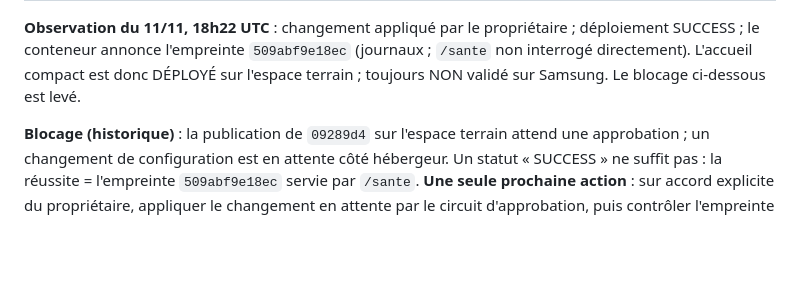
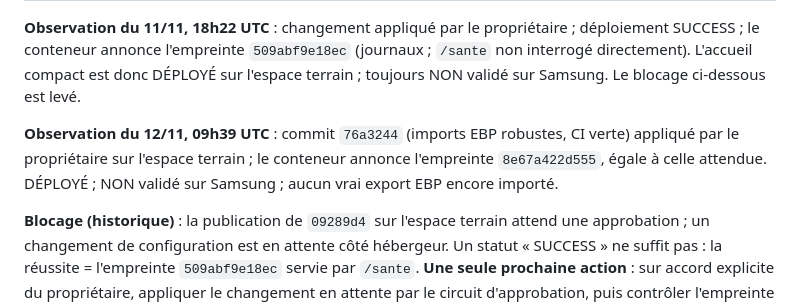
Before and after one commit to nazimomarjee-sketch/devis-terrain, a Markdown page: PROGRESS.md, the part around the change. Rendered like a GitHub page; blank space fills up the shorter version.

Commit message:
Point de reprise : imports EBP robustes deployes sur l'espace terrain (empreinte 8e67a422d555)
Co-Authored-By: Claude Sonnet 5.5 <noreply@anthropic.com>
Claude-Session: https://claude.ai/code/session_013pZEv8t1WbS6VfZssmKZfc

```diff
--- a/PROGRESS.md
+++ b/PROGRESS.md
@@ -10,6 +10,8 @@ Archive détaillée (privée, hors dépôt) : Google Drive du propriétaire, doc
 | Espace terrain privé et démonstration séparée | oui | oui | oui | oui, sur une version ANTÉRIEURE (empreinte servie `2342a33fccee` d'après les journaux du 11/11) | **NON** |
 
 **Observation du 11/11, 18h22 UTC** : changement appliqué par le propriétaire ; déploiement SUCCESS ; le conteneur annonce l'empreinte `509abf9e18ec` (journaux ; `/sante` non interrogé directement). L'accueil compact est donc DÉPLOYÉ sur l'espace terrain ; toujours NON validé sur Samsung. Le blocage ci-dessous est levé.
+
+**Observation du 12/11, 09h39 UTC** : commit `76a3244` (imports EBP robustes, CI verte) appliqué par le propriétaire sur l'espace terrain ; le conteneur annonce l'empreinte `8e67a422d555`, égale à celle attendue. DÉPLOYÉ ; NON validé sur Samsung ; aucun vrai export EBP encore importé.
 
 **Blocage (historique)** : la publication de `09289d4` sur l'espace terrain attend une approbation ; un changement de configuration est en attente côté hébergeur. Un statut « SUCCESS » ne suffit pas : la réussite = l'empreinte `509abf9e18ec` servie par `/sante`.
 **Une seule prochaine action** : sur accord explicite du propriétaire, appliquer le changement en attente par le circuit d'approbation, puis contrôler l'empreinte servie. Ne rien contourner.
```
